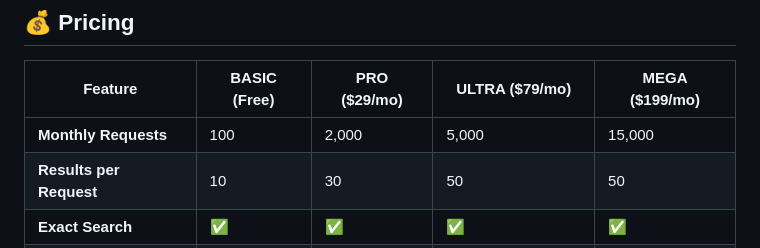
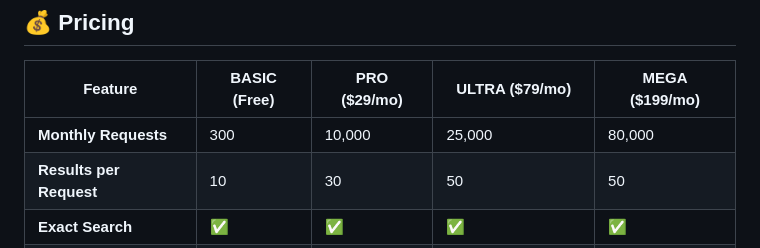
Before and after one commit to han-tagg/Korean-cosmetic-ingredients-api, a Markdown page: README.md, the part around the change. GitHub-like rendering.

Commit message:
Fix monthly request quotas in pricing table
Co-Authored-By: Claude Opus 5.5 <noreply@anthropic.com>

```diff
--- a/README.md
+++ b/README.md
@@ -265,7 +265,7 @@ curl "https://k-beauty-cosmetic-ingredients.p.rapidapi.com/v1/ingredient/9/regul
 
 | Feature | BASIC (Free) | PRO ($29/mo) | ULTRA ($79/mo) | MEGA ($199/mo) |
 |---------|--------------|--------------|----------------|----------------|
-| **Monthly Requests** | 100 | 2,000 | 5,000 | 15,000 |
+| **Monthly Requests** | 300 | 10,000 | 25,000 | 80,000 |
 | **Results per Request** | 10 | 30 | 50 | 50 |
 | **Exact Search** | ✅ | ✅ | ✅ | ✅ |
 | **Partial Search** | ❌ | ✅ | ✅ | ✅ |
```
